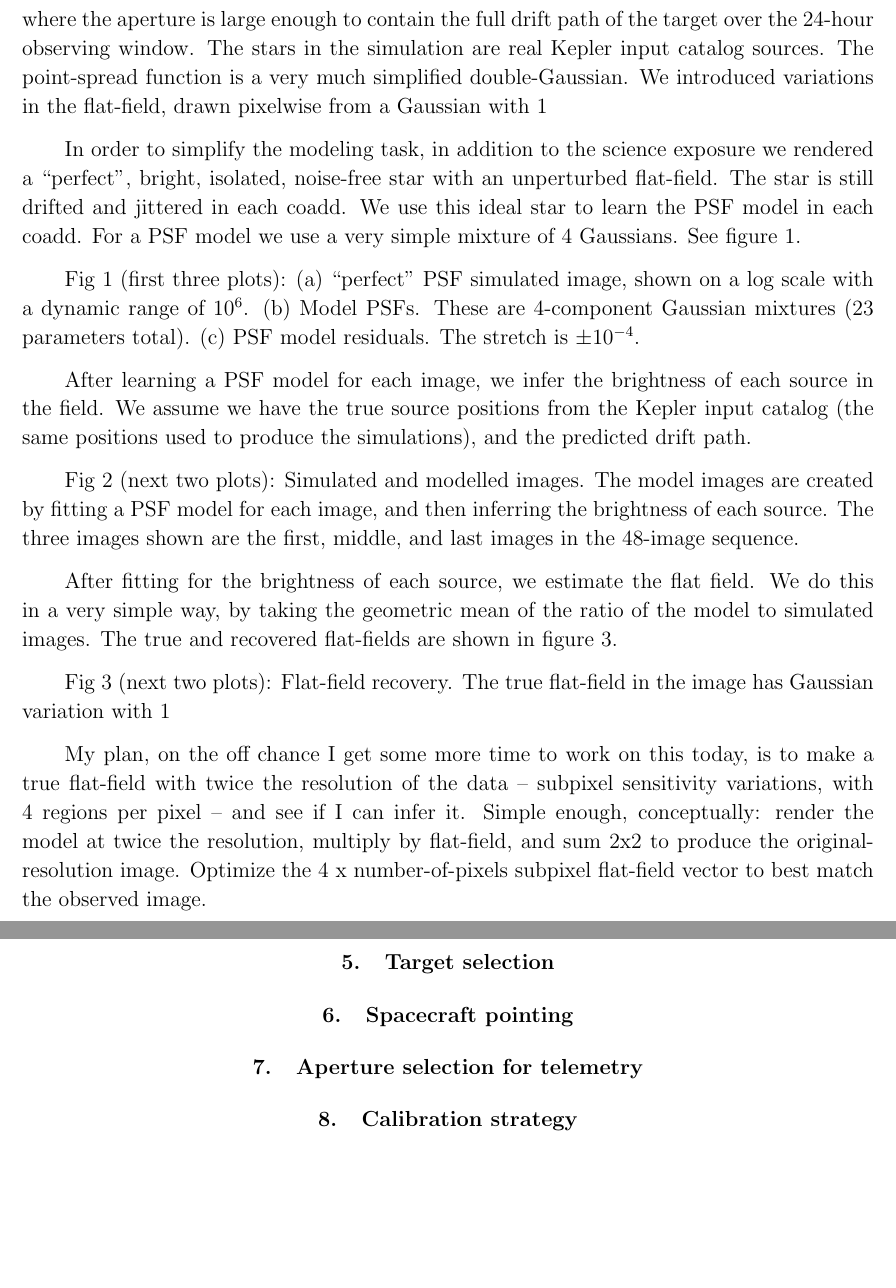
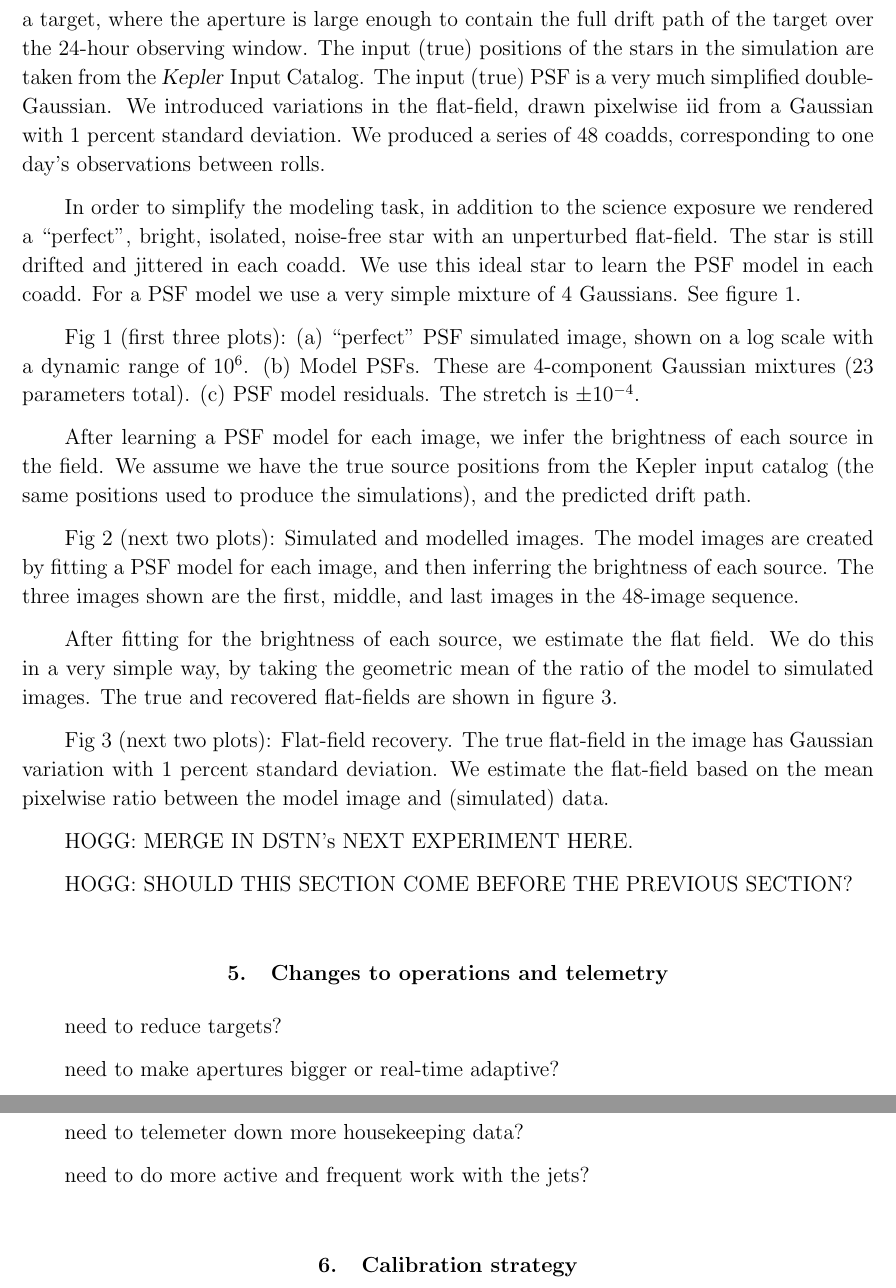
Before and after one commit to davidwhogg/SaveKepler, a LaTeX paper (whitepaper/sk.tex): two parts of pages 9 and 10 of 11, joined at a grey line, cut so that both start at the same text, the shorter picture padded with empty space. Compiled offline with pdfLaTeX.

Commit message:
tweaks to dstn content; lots more to do here

```diff
--- a/whitepaper/sk.tex
+++ b/whitepaper/sk.tex
@@ -424,5 +424,3 @@ HOGG IS STILL MERGING THIS SECTION IN
 
 Motivated by the ``371-roll'' scenario (HOGG CITATION),
   we produced a series of toy (that is, unrealistic in various ways)
-  simulated 30-minute coadd images with $\sim$ half-pixel drift and 1~arcsec jitter.
-Drift and jitter were simulated by moving the boresight of the simulated telescope every 6 seconds during the integration.  We examine an aperture around a target, where the aperture is large enough to contain the full drift path of the target over the 24-hour observing window.  The stars in the simulation are real Kepler input catalog sources.  The point-spread function is a very much simplified double-Gaussian.  We introduced variations in the flat-field, drawn pixelwise from a Gaussian with 1% standard deviation.  We produced a series of 48 coadds, corresponding to one day's observations between rolls.
@@ -429,3 +430,13 @@ Drift and jitter were simulated by moving the boresight of the simulated telesco
+We examine an aperture around a target,
+  where the aperture is large enough to contain the full drift path
+  of the target over the 24-hour observing window.
+The input (true) positions of the stars in the simulation are
+  taken from the \Kepler\ Input Catalog.
+The input (true) PSF is a very much simplified double-Gaussian.
+We introduced variations in the flat-field,
+   drawn pixelwise iid from a Gaussian with 1~percent standard deviation.
+We produced a series of 48 coadds,
+   corresponding to one day's observations between rolls.
 
 In order to simplify the modeling task, in addition to the science exposure we rendered a ``perfect'', bright, isolated, noise-free star with an unperturbed flat-field.  The star is still drifted and jittered in each coadd.  We use this ideal star to learn the PSF model in each coadd.  For a PSF model we use a very simple mixture of 4 Gaussians.  See figure 1.
 
@@ -437,15 +448,21 @@ Fig 2 (next two plots): Simulated and modelled images.  The model images are cre
 
 After fitting for the brightness of each source, we estimate the flat field.  We do this in a very simple way, by taking the geometric mean of the ratio of the model to simulated images.  The true and recovered flat-fields are shown in figure 3.
 
-Fig 3 (next two plots): Flat-field recovery.  The true flat-field in the image has Gaussian variation with 1% standard deviation.  We estimate the flat-field based on the mean pixelwise ratio between the model image and (simulated) data.
+Fig 3 (next two plots): Flat-field recovery.  The true flat-field in the image has Gaussian variation with 1~percent standard deviation.  We estimate the flat-field based on the mean pixelwise ratio between the model image and (simulated) data.
 
-My plan, on the off chance I get some more time to work on this today, is to make a true flat-field with twice the resolution of the data -- subpixel sensitivity variations, with 4 regions per pixel -- and see if I can infer it. Simple enough, conceptually: render the model at twice the resolution, multiply by flat-field, and sum 2x2 to produce the original-resolution image.  Optimize the 4 x number-of-pixels subpixel flat-field vector to best match the observed image.
+HOGG: MERGE IN DSTN's NEXT EXPERIMENT HERE.
 
-\section{Target selection}\label{sec:target}
+HOGG: SHOULD THIS SECTION COME BEFORE THE PREVIOUS SECTION?
 
-\section{Spacecraft pointing}\label{sec:pointing}
+\section{Changes to operations and telemetry}\label{sec:operations}
 
-\section{Aperture selection for telemetry}\label{sec:telemetry}
+need to reduce targets?
+
+need to make apertures bigger or real-time adaptive?
+
+need to telemeter down more housekeeping data?
+
+need to do more active and frequent work with the jets?
 
 \section{Calibration strategy}\label{sec:calibration}
 
```
Also changed, not shown: whitepaper/sk.tex (3 more changed lines).
